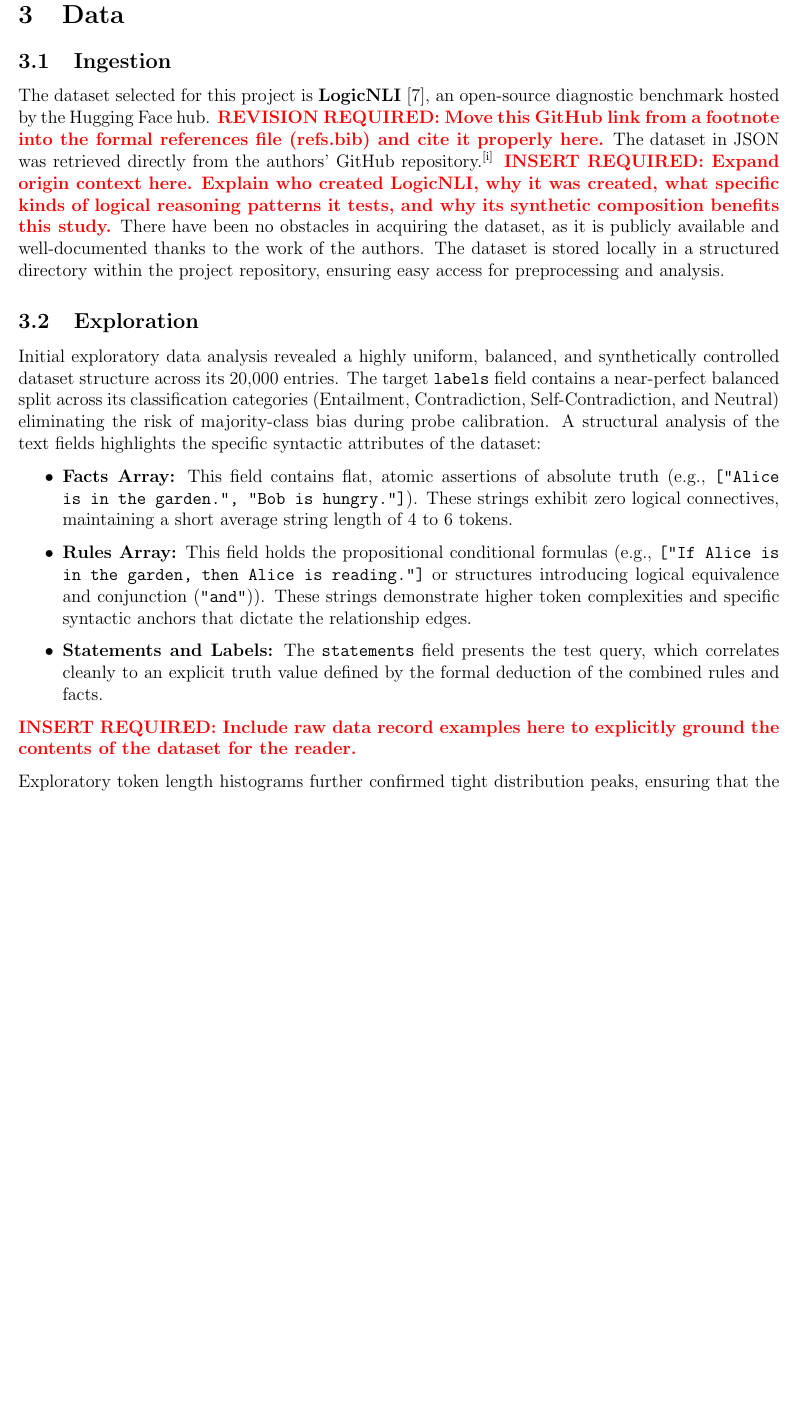
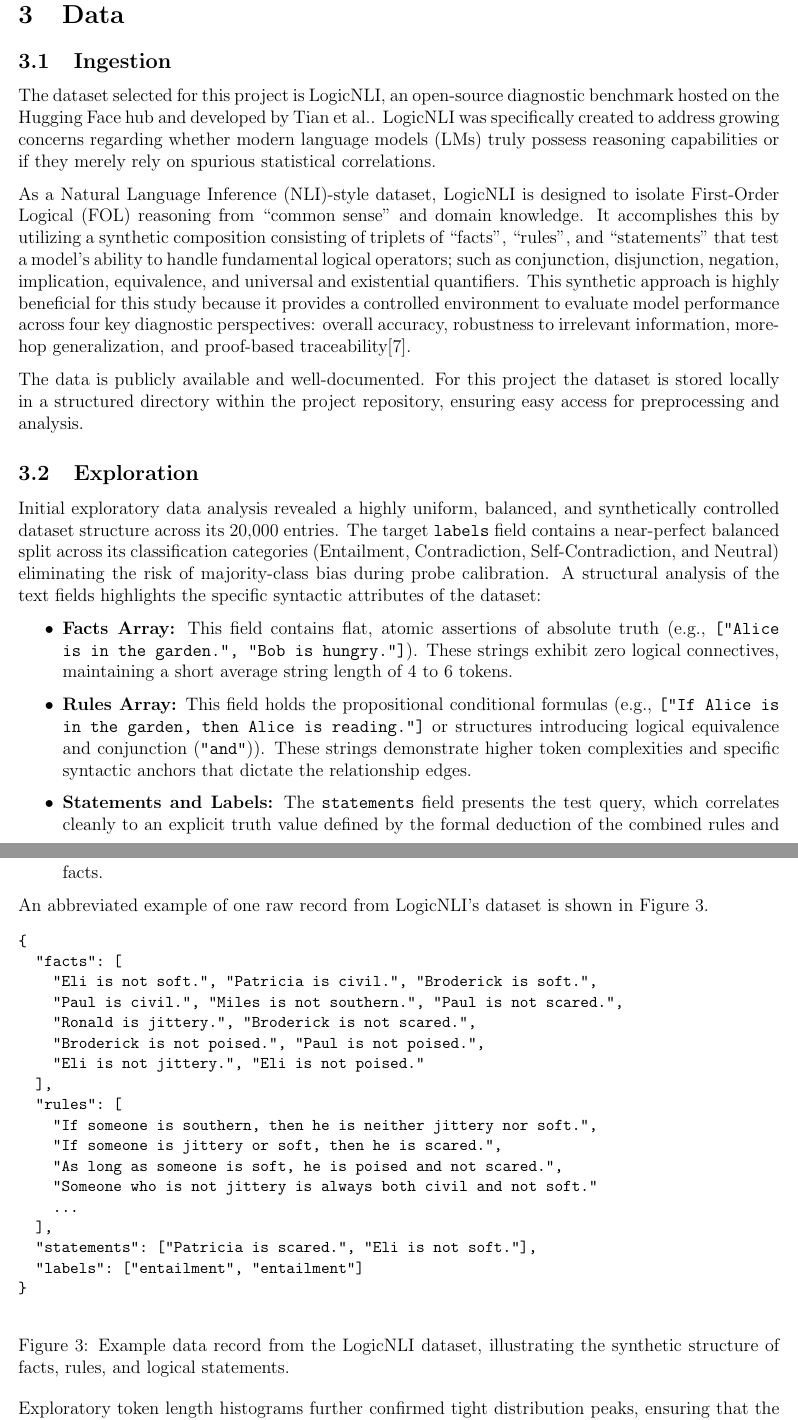
Before and after one commit to danny-v-nguyen/thesis, a LaTeX document (reports/progress-report/progress-report.tex): part of page 7 of 14 before the commit and two parts of pages 7 and 8 of 15 after it, the two joined at a grey line, cut so that both start at the same text, the shorter picture padded with empty space. Compiled offline with pdfLaTeX.

Commit message:
Data section rework

```diff
--- a/reports/progress-report/progress-report.tex
+++ b/reports/progress-report/progress-report.tex
@@ -186,21 +186,35 @@
 \section{Data}
 
 \subsection{Ingestion}
-The dataset selected for this project is \textbf{LogicNLI}~\cite{tian-etal-2021-diagnosing}, an open-source diagnostic benchmark hosted by the Hugging Face hub.
-\correction{REVISION REQUIRED: Move this GitHub link from a footnote into the formal references file (refs.bib) and cite it properly here.}
-The dataset in JSON was retrieved directly from the authors' GitHub repository.\footnote{https://github.com/omnilabNLP/LogicNLI/tree/main}
-\correction{INSERT REQUIRED: Expand origin context here. Explain who created LogicNLI, why it was created, what specific kinds of logical reasoning patterns it tests, and why its synthetic composition benefits this study.}
-There have been no obstacles in acquiring the dataset, as it is publicly
-available and well-documented thanks to the work of the authors.
-The dataset is stored locally in a structured directory within the project repository, ensuring easy access for preprocessing and analysis.
+The dataset selected for this project is LogicNLI, an open-source diagnostic
+benchmark hosted on the Hugging Face hub and developed by Tian et al.. LogicNLI
+was specifically created to address growing concerns regarding whether modern
+language models (LMs) truly possess reasoning capabilities or if they merely
+rely on spurious statistical correlations.
+
+As a Natural Language Inference (NLI)-style dataset, LogicNLI is designed to
+isolate First-Order Logical (FOL) reasoning from ``common sense'' and domain
+knowledge. It accomplishes this by utilizing a synthetic composition consisting
+of triplets of ``facts'', ``rules'', and ``statements'' that test a model's
+ability to handle fundamental logical operators; such as conjunction, disjunction,
+negation, implication, equivalence, and universal and existential quantifiers.
+This synthetic approach is highly beneficial for this study because it provides
+a controlled environment to evaluate model performance across four key
+diagnostic perspectives: overall accuracy, robustness to irrelevant information,
+more-hop generalization, and proof-based traceability\cite{tian-etal-2021-diagnosing}.
+
+The data is publicly available and well-documented. For this project the dataset
+is stored locally in a structured directory within the project repository,
+ensuring easy access for preprocessing and analysis.
 
 \subsection{Exploration}
 Initial exploratory data analysis revealed a highly uniform, balanced, and
 synthetically controlled dataset structure across its 20,000 entries.
-The target \texttt{labels} field contains a near-perfect balanced split across its
-classification categories (Entailment, Contradiction, Self-Contradiction, and
-Neutral) eliminating the risk of majority-class bias during probe calibration.
-A structural analysis of the text fields highlights the specific syntactic attributes of the dataset:
+The target \texttt{labels} field contains a near-perfect balanced split across
+its classification categories (Entailment, Contradiction, Self-Contradiction,
+and Neutral) eliminating the risk of majority-class bias during probe
+calibration. A structural analysis of the text fields highlights the specific
+syntactic attributes of the dataset:
 
 \begin{itemize}
     \item \textbf{Facts Array:} This field contains flat, atomic assertions of
@@ -220,7 +234,37 @@
     value defined by the formal deduction of the combined rules and facts.
 \end{itemize}
 
-\correction{INSERT REQUIRED: Include raw data record examples here to explicitly ground the contents of the dataset for the reader.}
+An abbreviated example of one raw record from LogicNLI's dataset is shown in
+Figure~\ref{fig:logicnli-example}.
+
+\begin{figure}[h!tbp]
+    \centering
+    \begin{small}
+    \begin{verbatim}
+{
+  "facts": [
+    "Eli is not soft.", "Patricia is civil.", "Broderick is soft.",
+    "Paul is civil.", "Miles is not southern.", "Paul is not scared.",
+    "Ronald is jittery.", "Broderick is not scared.",
+    "Broderick is not poised.", "Paul is not poised.",
+    "Eli is not jittery.", "Eli is not poised."
+  ],
+  "rules": [
+    "If someone is southern, then he is neither jittery nor soft.",
+    "If someone is jittery or soft, then he is scared.",
+    "As long as someone is soft, he is poised and not scared.",
+    "Someone who is not jittery is always both civil and not soft."
+    ...
+  ],
+  "statements": ["Patricia is scared.", "Eli is not soft."],
+  "labels": ["entailment", "entailment"]
+}
+    \end{verbatim}
+    \end{small}
+    \caption{Example data record from the LogicNLI dataset, illustrating the
+    synthetic structure of facts, rules, and logical statements.}
+    \label{fig:logicnli-example}
+\end{figure}
 
 Exploratory token length histograms further confirmed tight distribution peaks,
 ensuring that the model's intermediate hidden layers will not suffer from
```
Also changed, not shown: reports/progress-report/progress-report.tex (8 more changed lines).
